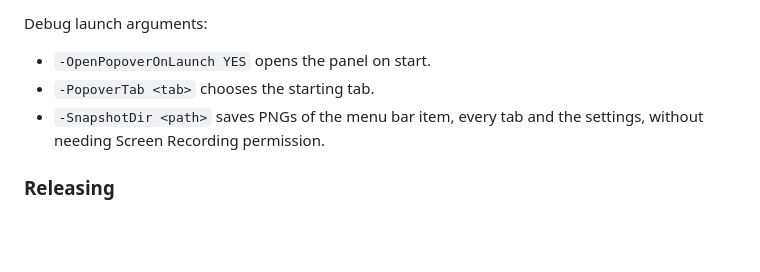
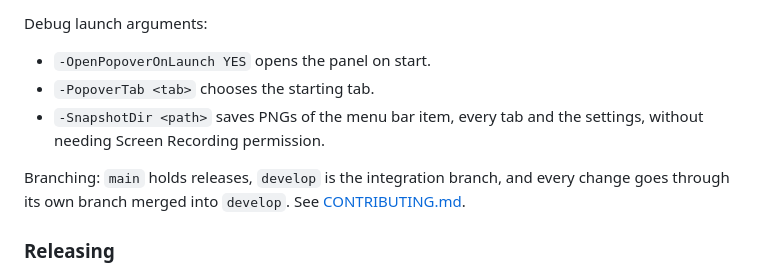
Before and after one commit to aesarva/ochre, a Markdown page: README.md, the part around the change. Rendered like a GitHub page; blank space fills up the shorter version.

```diff
--- a/README.md
+++ b/README.md
@@ -161,6 +161,8 @@ Debug launch arguments:
 - `-PopoverTab <tab>` chooses the starting tab.
 - `-SnapshotDir <path>` saves PNGs of the menu bar item, every tab and the settings, without needing Screen Recording permission.
 
+Branching: `main` holds releases, `develop` is the integration branch, and every change goes through its own branch merged into `develop`. See [CONTRIBUTING.md](CONTRIBUTING.md).
+
 ### Releasing
 
 `scripts/release.sh <version>` builds a universal app, signs it with a Developer ID certificate, notarizes and staples both the app and the DMG, and checks the result with Gatekeeper. The output is `dist/Ochre-<version>.dmg`.
```
Also changed, not shown: CONTRIBUTING.md (added, +29 -0 lines), README.ru.md (+2 -0 lines).
